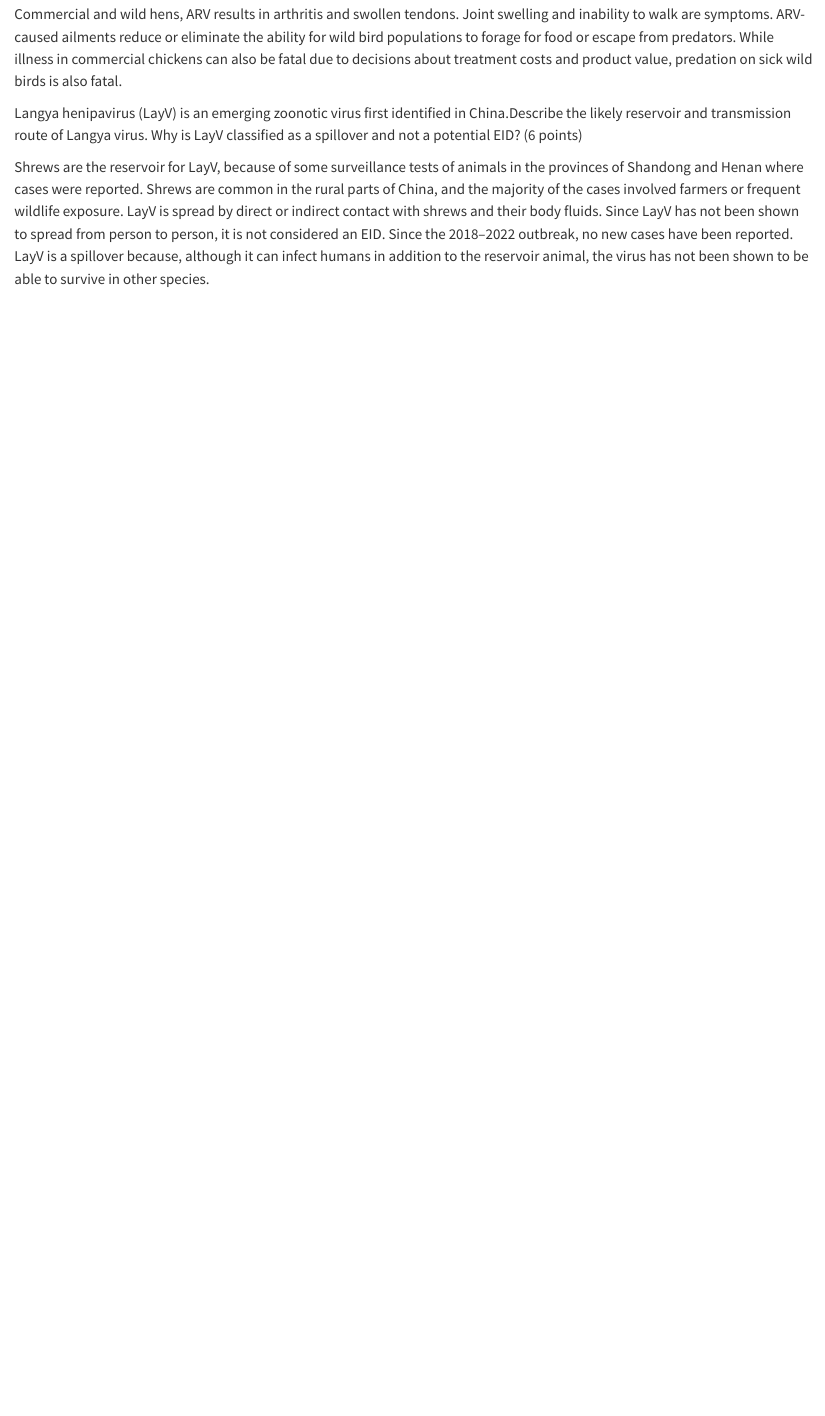
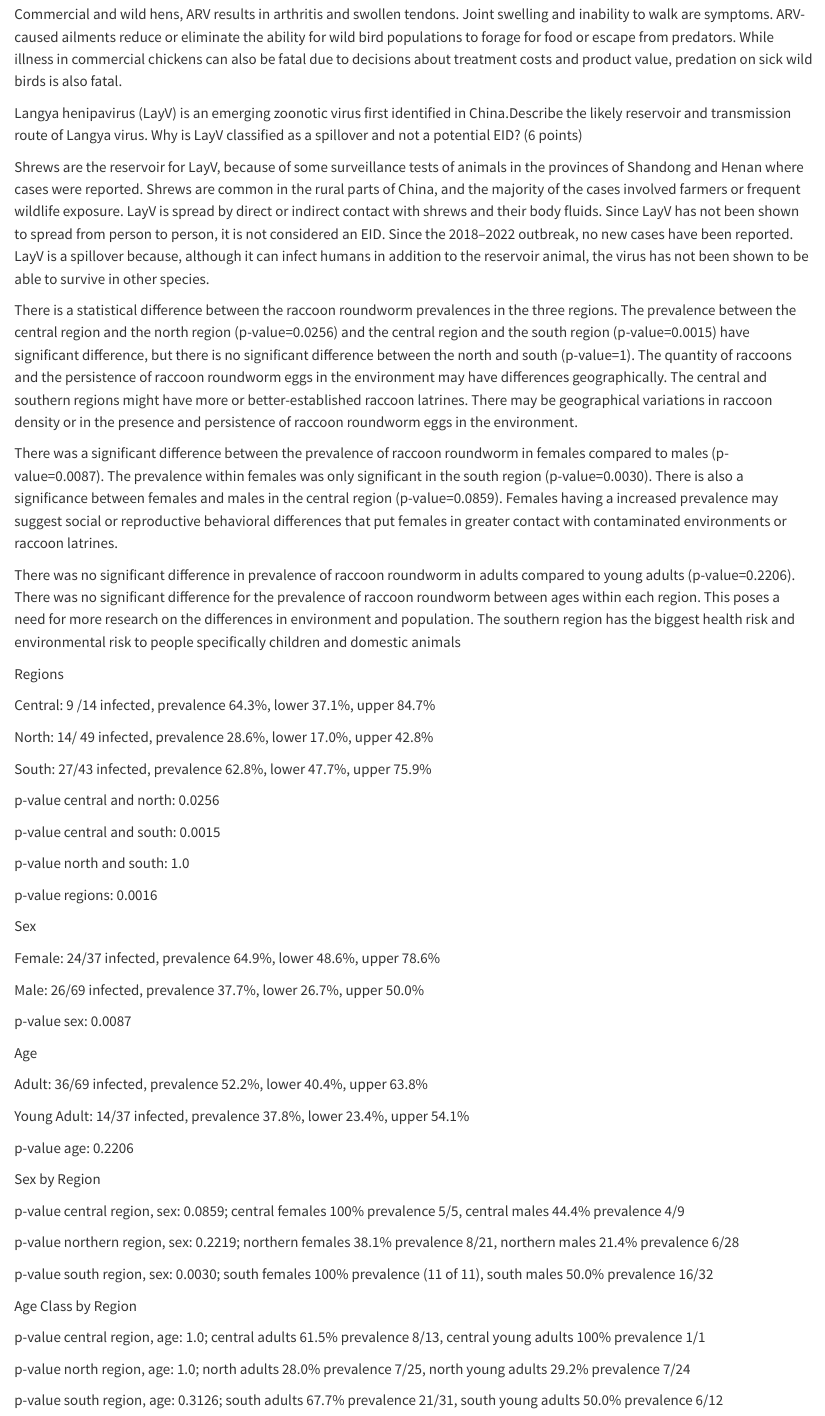
Before and after one commit to hob0005/DisEco, a Quarto document (Worksheet/OB_DisEco_Fall2025.qmd): the page in a window 1100 px wide, from 3020 px down. Rendered offline with R 4.5, knitr and Pandoc in place of Quarto, with nearby package versions.

Commit message:
Update OB_DisEco_Fall2025.qmd

```diff
--- a/Worksheet/OB_DisEco_Fall2025.qmd
+++ b/Worksheet/OB_DisEco_Fall2025.qmd
@@ -113,3 +113,67 @@ Commercial and wild hens, ARV results in arthritis and swollen tendons.  Joint s
 Langya henipavirus (LayV) is an emerging zoonotic virus first identified in China.Describe the likely reservoir and transmission route of Langya virus. Why is LayV classified as a spillover and not a potential EID? (6 points)
 
 Shrews are the reservoir for LayV, because of some surveillance tests of animals in the provinces of Shandong and Henan where cases were reported.  Shrews are common in the rural parts of China, and the majority of the cases involved farmers or frequent wildlife exposure. LayV is spread by direct or indirect contact with shrews and their body fluids. Since LayV has not been shown to spread from person to person, it is not considered an EID. Since the 2018–2022 outbreak, no new cases have been reported. LayV is a spillover because, although it can infect humans in addition to the reservoir animal, the virus has not been shown to be able to survive in other species.
+
+
+
+There is a statistical difference between the raccoon roundworm prevalences in the three regions. The prevalence between the central region and the north region (p-value=0.0256) and the central region and the south region (p-value=0.0015) have significant difference, but there is no significant difference between the north and south (p-value=1). The quantity of raccoons and the persistence of raccoon roundworm eggs in the environment may have differences geographically. The central and southern regions might have more or better-established raccoon latrines. There may be geographical variations in raccoon density or in the presence and persistence of raccoon roundworm eggs in the environment.
+
+There was a significant difference between the prevalence of raccoon roundworm in females compared to males (p-value=0.0087). The prevalence within females was only significant in the south region (p-value=0.0030). There is also a significance between females and males in the central region (p-value=0.0859).  Females having a increased prevalence may suggest social or reproductive behavioral differences that put females in greater contact with contaminated environments or raccoon latrines.
+
+There was no significant difference in prevalence of raccoon roundworm in adults compared to young adults (p-value=0.2206). There was no significant difference for the prevalence of raccoon roundworm between ages within each region. This poses a need for more research on the differences in environment and population. The southern region has the biggest health risk and environmental risk to people specifically children and domestic animals
+
+Regions
+
+Central: 9 /14 infected, prevalence 64.3%, lower 37.1%, upper 84.7%
+
+North: 14/ 49 infected, prevalence 28.6%, lower 17.0%, upper 42.8%
+
+South: 27/43 infected, prevalence 62.8%, lower 47.7%, upper 75.9%
+
+p-value central and north: 0.0256
+
+p-value central and south: 0.0015
+
+p-value north and south: 1.0
+
+p-value regions: 0.0016
+
+
+
+Sex
+
+Female: 24/37 infected, prevalence 64.9%, lower 48.6%, upper 78.6%
+
+Male: 26/69 infected, prevalence 37.7%, lower 26.7%, upper 50.0%
+
+p-value sex: 0.0087
+
+
+
+Age
+
+Adult: 36/69 infected, prevalence 52.2%, lower 40.4%, upper 63.8%
+
+Young Adult: 14/37 infected, prevalence 37.8%, lower 23.4%, upper 54.1%
+
+p-value age: 0.2206
+
+
+
+Sex by Region
+
+p-value central region, sex: 0.0859; central females 100% prevalence 5/5, central males 44.4% prevalence 4/9
+
+p-value northern region, sex: 0.2219; northern females 38.1% prevalence 8/21, northern males 21.4% prevalence 6/28
+
+p-value south region, sex: 0.0030; south females 100% prevalence (11 of 11), south males 50.0% prevalence 16/32
+
+
+
+Age Class by Region
+
+p-value central region, age: 1.0; central adults 61.5% prevalence 8/13, central young adults 100% prevalence 1/1
+
+p-value north region, age: 1.0; north adults 28.0% prevalence 7/25, north young adults 29.2% prevalence 7/24
+
+p-value south region, age: 0.3126; south adults 67.7% prevalence 21/31, south young adults 50.0% prevalence 6/12
```
